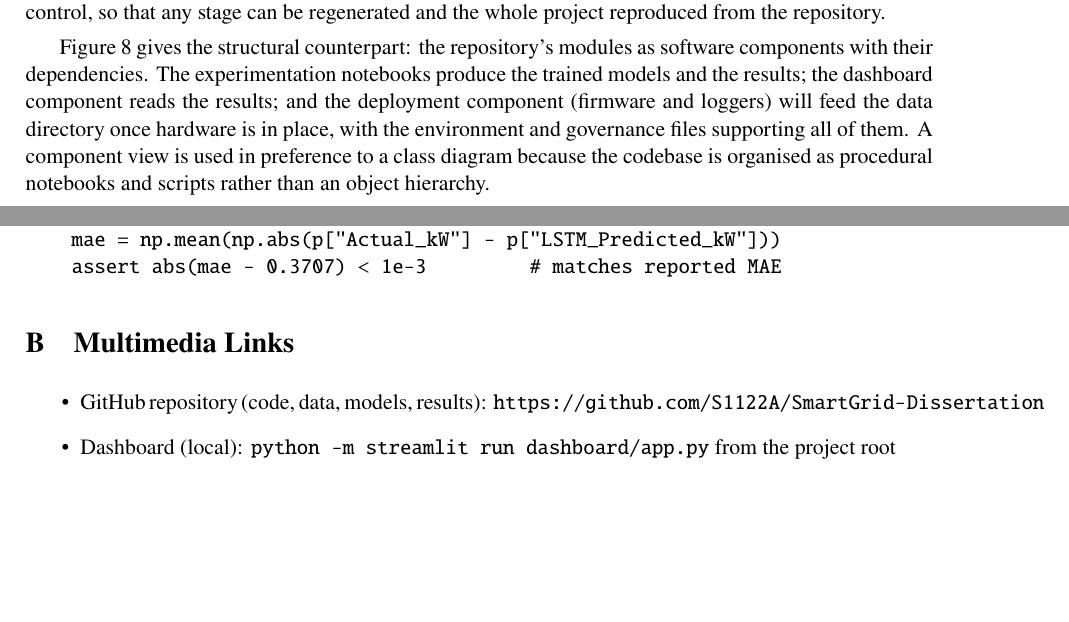
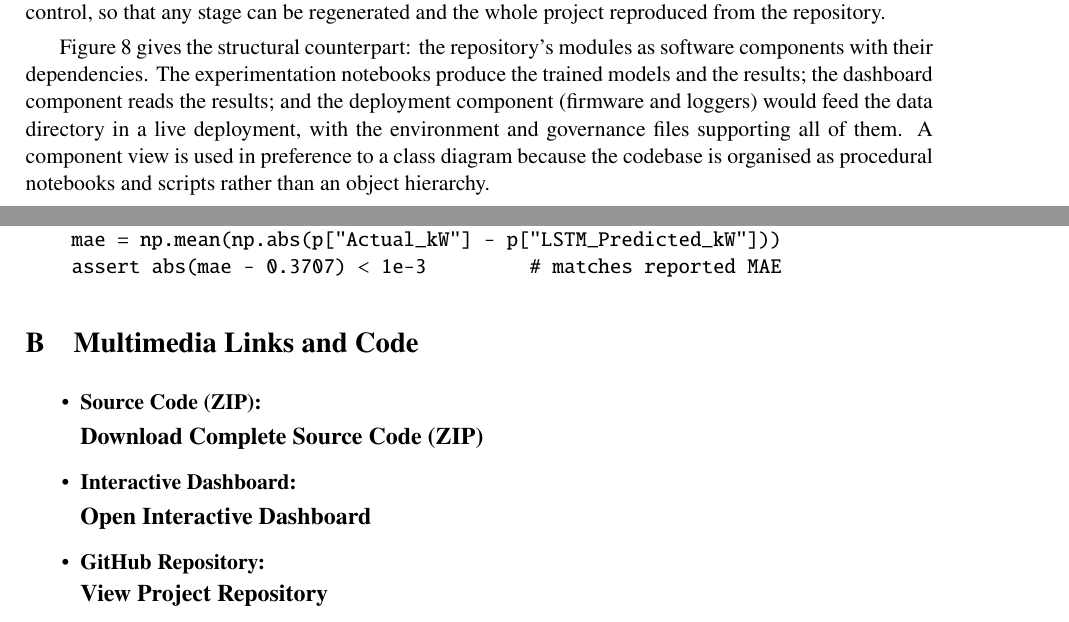
Before and after one commit to S1122A/SmartGrid-Dissertation, a LaTeX document (docs/Supporting_material.tex): two parts of pages 15 and 35 of 38, joined at a grey line, cut so that both start at the same text, the shorter picture padded with empty space. Compiled offline with pdfLaTeX.

Commit message:
Fix everything final

```diff
--- a/docs/Supporting_material.tex
+++ b/docs/Supporting_material.tex
@@ -529,7 +529,9 @@ Figure~\ref{fig:dataarch} shows how these stores are organised into zones and ho
 \label{fig:component}
 \end{figure}
 
-Figure~\ref{fig:component} gives the structural counterpart: the repository's modules as software components with their dependencies. The experimentation notebooks produce the trained models and the results; the dashboard component reads the results; and the deployment component (firmware and loggers) will feed the data directory once hardware is in place, with the environment and governance files supporting all of them. A component view is used in preference to a class diagram because the codebase is organised as procedural notebooks and scripts rather than an object hierarchy.
+Figure~\ref{fig:component} gives the structural counterpart: the repository's modules as software components with their dependencies. The experimentation notebooks produce the trained models and the results; the dashboard component reads the results; and the deployment component (firmware and loggers) would feed the data
+directory in a live deployment, with the environment and governance files
+supporting all of them. A component view is used in preference to a class diagram because the codebase is organised as procedural notebooks and scripts rather than an object hierarchy.
 
 
 \subsection{Pipelining of the Algorithms}
@@ -1184,12 +1186,22 @@ def test_results_consistency():
     assert abs(mae - 0.3707) < 1e-3         # matches reported MAE
 \end{verbatim}
 
-\section{Multimedia Links}
+\section{Multimedia Links and Code}
+
 \begin{itemize}
-\item GitHub repository (code, data, models, results):
-      \url{https://github.com/S1122A/SmartGrid-Dissertation}
-\item Dashboard (local): \texttt{python -m streamlit run dashboard/app.py}
-      from the project root
+
+\item \textbf{Source Code (ZIP):}\\[4pt]
+\href{https://github.com/S1122A/SmartGrid-Dissertation/raw/refs/heads/main/20068400_Code.zip}
+{\large\textbf{Download Complete Source Code (ZIP)}}
+
+\item \textbf{Interactive Dashboard:}\\[4pt]
+\href{https://smartgrid-dissertation-esaunxm6rzlswabanum4yj.streamlit.app/}
+{\large\textbf{Open Interactive Dashboard}}
+
+\item \textbf{GitHub Repository:}\\[2pt]
+\href{https://github.com/S1122A/SmartGrid-Dissertation}
+{\large\textbf{View Project Repository}}
+
 \end{itemize}
 
 \clearpage
```
